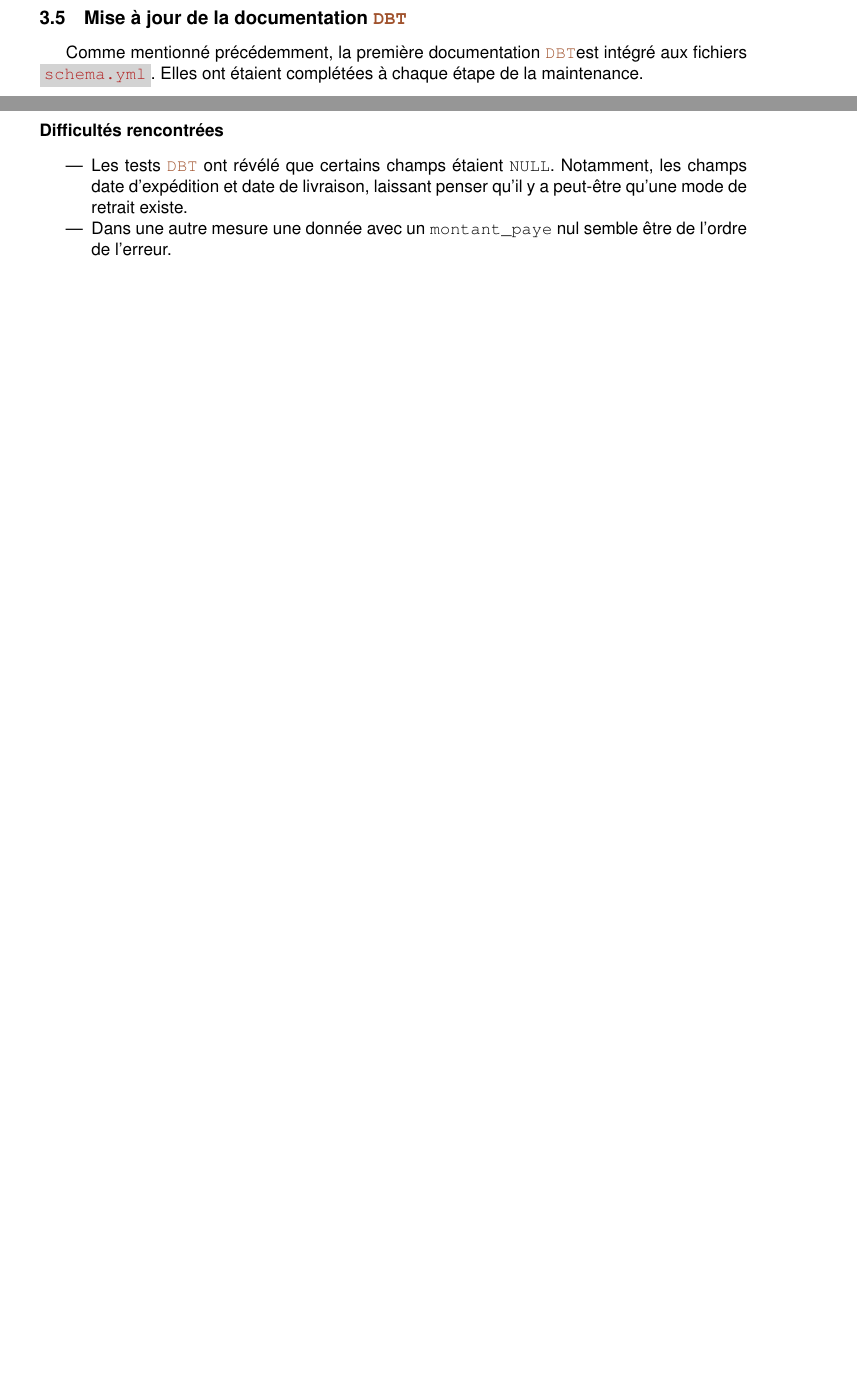
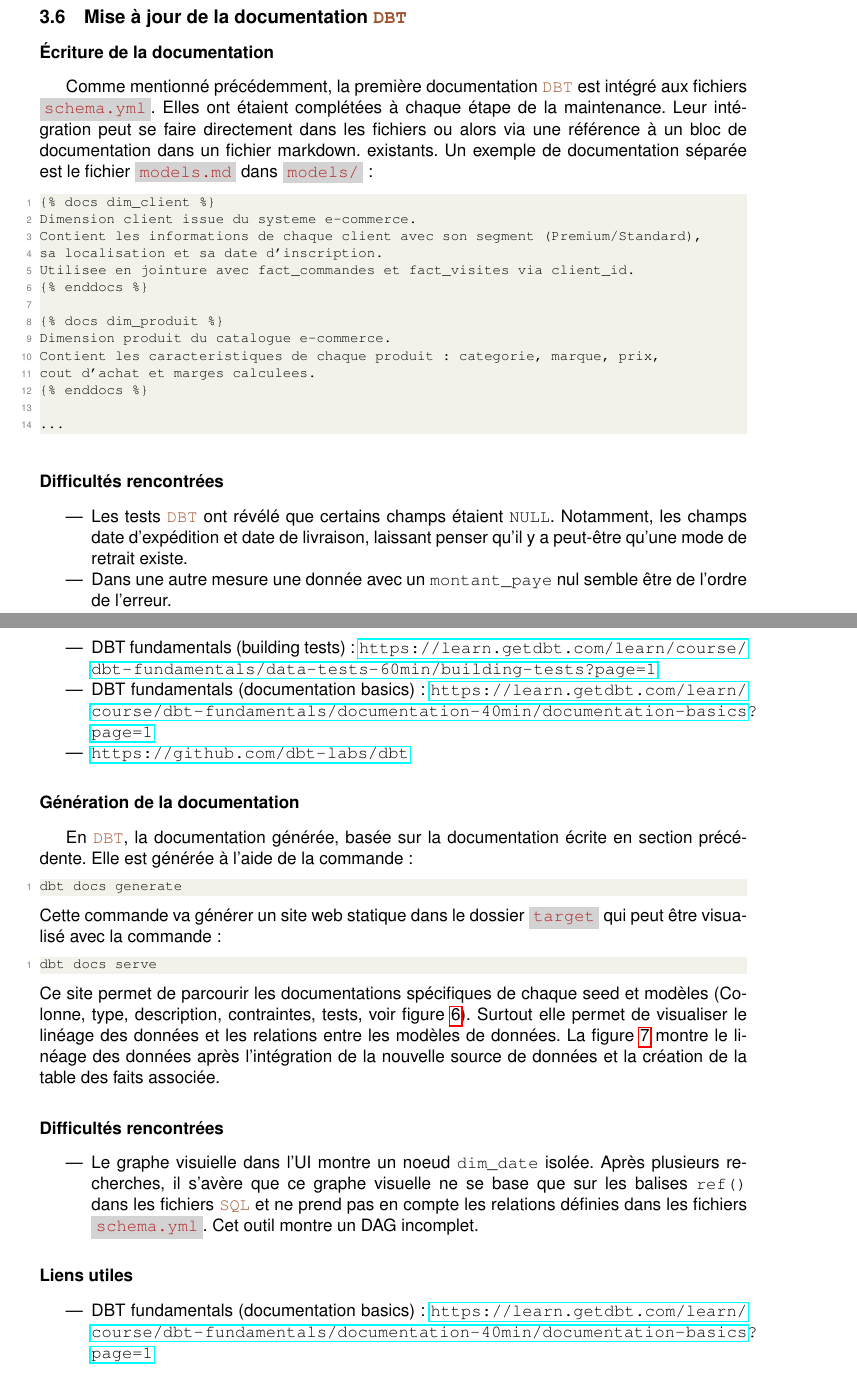
Before and after one commit to cesarGattano/Takeoff-DBT, a LaTeX document (report/REPORT.tex): two parts of pages 8 and 9 of 9 before the commit and two parts of pages 9 and 10 of 11 after it, joined at a grey line, cut so that both start at the same text, the shorter picture padded with empty space. Compiled offline with pdfLaTeX.

Commit message:
docs: :memo: MAJ report

```diff
--- a/report/REPORT.tex
+++ b/report/REPORT.tex
@@ -527,9 +558,30 @@
 \subsection{Mise à jour de la documentation \dbt}
 
-Comme mentionné précédemment, la première documentation \dbt est intégré
+\subsubsection*{Écriture de la documentation}
+
+Comme mentionné précédemment, la première documentation \dbt\ est intégré
 aux fichiers \fichier{schema.yml}. Elles ont étaient complétées à chaque
-étape de la maintenance.
+étape de la maintenance. Leur intégration peut se faire directement
+dans les fichiers ou alors via une référence à un bloc de documentation dans un
+fichier markdown.
+existants. Un exemple de documentation séparée est le fichier \fichier{models.md}
+dans \fichier{models/}:
+\begin{lstlisting}[]
+{% docs dim_client %}
+Dimension client issue du systeme e-commerce.
+Contient les informations de chaque client avec son segment (Premium/Standard),
+sa localisation et sa date d'inscription.
+Utilisee en jointure avec fact_commandes et fact_visites via client_id.
+{% enddocs %}
 
+{% docs dim_produit %}
+Dimension produit du catalogue e-commerce.
+Contient les caracteristiques de chaque produit : categorie, marque, prix,
+cout d'achat et marges calculees.
+{% enddocs %}
+
+...
+\end{lstlisting}
 
 \subsubsection*{Difficultés rencontrées}
 
@@ -541,3 +593,29 @@
           semble être de l'ordre de l'erreur.
 \end{itemize}
 
+\subsubsection*{Liens utiles}
+
+\begin{itemize}
+    \item DBT fundamentals (building tests): \url{https://learn.getdbt.com/learn/course/dbt-fundamentals/data-tests-60min/building-tests?page=1}
+    \item DBT fundamentals (documentation basics): \url{https://learn.getdbt.com/learn/course/dbt-fundamentals/documentation-40min/documentation-basics?page=1}
+    \item \url{https://github.com/dbt-labs/dbt}
+\end{itemize}
+
+\subsubsection*{Génération de la documentation}
+
+En \dbt, la documentation générée, basée sur la documentation écrite en section
+précédente. Elle est générée à l'aide de la commande:
+\begin{lstlisting}[language=bash]
+dbt docs generate
+\end{lstlisting}
+Cette commande va générer un site web statique dans le dossier \fichier{target}
+qui peut être visualisé avec la commande:
+\begin{lstlisting}[language=bash]
+dbt docs serve
+\end{lstlisting}
+Ce site permet de parcourir les documentations spécifiques de chaque
+seed et modèles (Colonne, type, description, contraintes, tests, voir figure \ref{fig:dbt_serve_table}).
+Surtout elle permet de visualiser le linéage des données et les relations entre
+les modèles de données. La figure \ref{fig:dbt_lineage_new} montre
+le linéage des données après l'intégration de la nouvelle source de données
+et la création de la table des faits associée.
@@ -544,2 +631,19 @@
+    \label{fig:dbt_lineage_new}
+\end{figure}
+
+\subsubsection*{Difficultés rencontrées}
+
+\begin{itemize}
+    \item Le graphe visuielle dans l'UI montre un noeud \texttt{dim\_date} isolée.
+          Après plusieurs recherches, il s'avère que ce graphe visuelle ne se base que sur
+          les balises \texttt{ref()} dans les fichiers \sql\ et ne prend pas en compte les relations
+          définies dans les fichiers \fichier{schema.yml}. Cet outil montre un DAG incomplet.
+\end{itemize}
+
+\subsubsection*{Liens utiles}
+
+\begin{itemize}
+    \item DBT fundamentals (documentation basics): \url{https://learn.getdbt.com/learn/course/dbt-fundamentals/documentation-40min/documentation-basics?page=1}
+\end{itemize}
 
 \end{document}
```
Also changed, not shown: report/REPORT.pdf, report/img/dbt_serve_table.png (added), report/img/lineage_modif.png (added), report/REPORT.tex (40 more changed lines).
